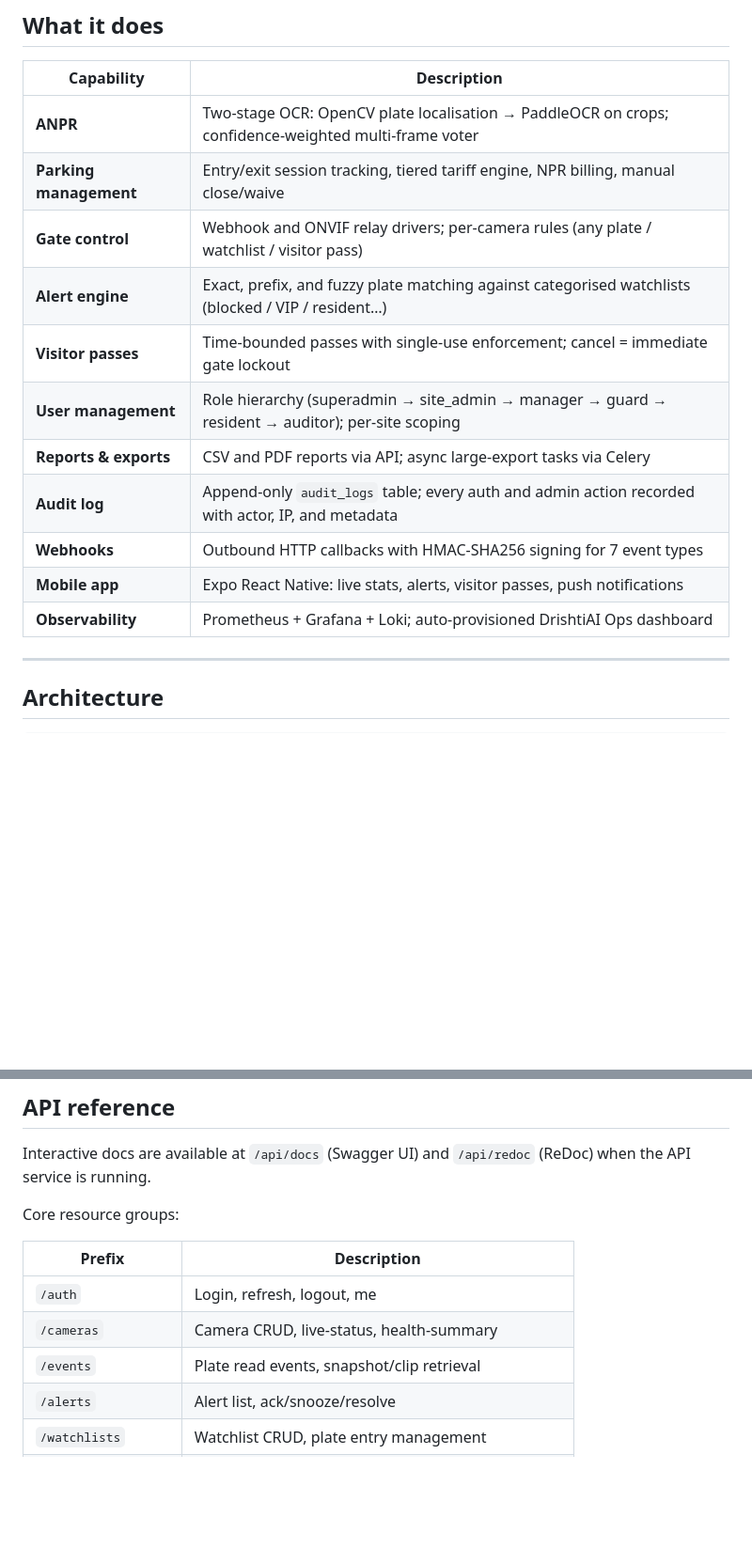
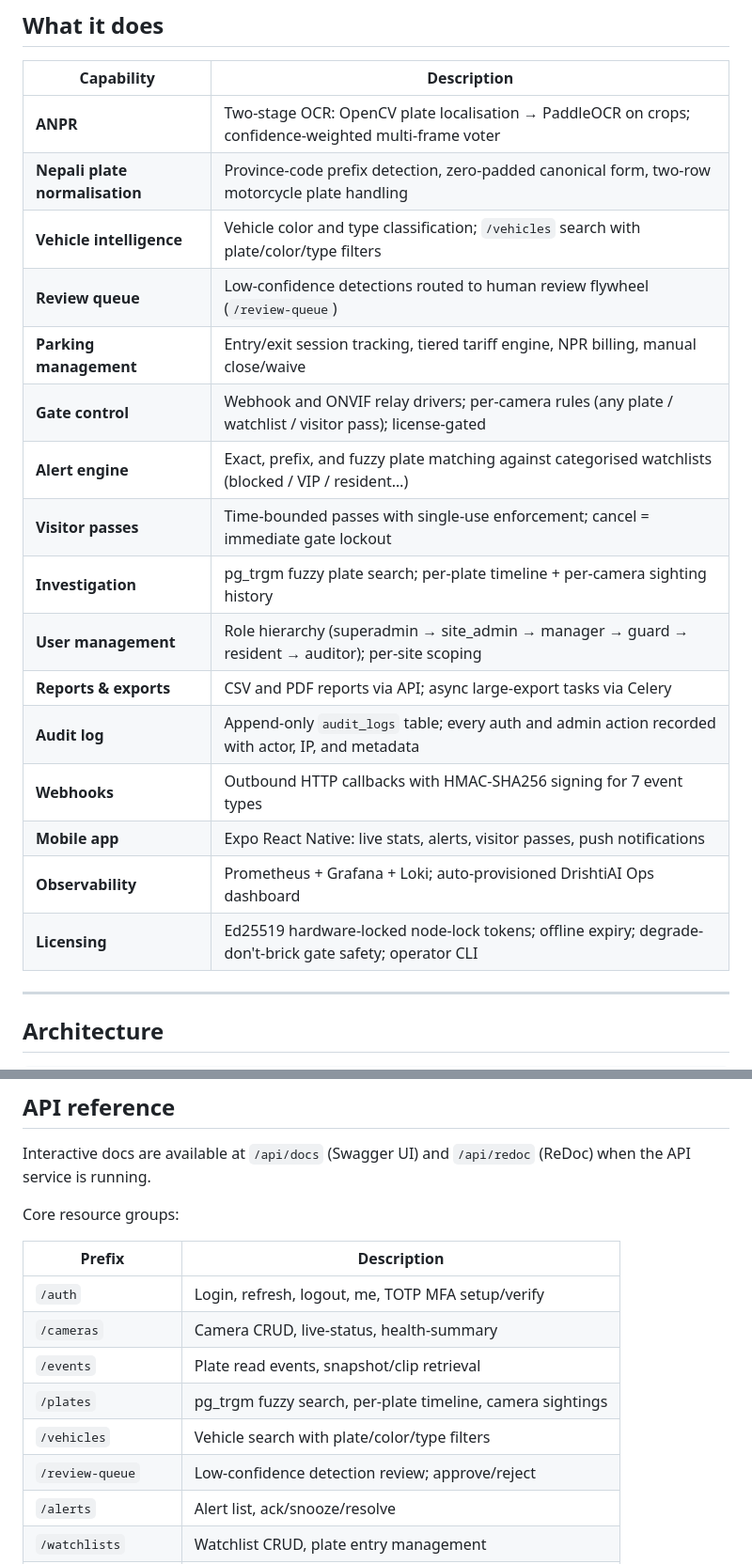
Before and after one commit to emanthen/DrishtiAI, a Markdown page: README.md, 2 parts joined by grey strips. Shown at 94% size. Rendered like a GitHub page; blank space fills up the shorter version.

```diff
--- a/README.md
+++ b/README.md
@@ -16,16 +16,21 @@ Turns every camera on your site into a vehicle sensor — reading plates, loggin
 | Capability | Description |
 |---|---|
 | **ANPR** | Two-stage OCR: OpenCV plate localisation → PaddleOCR on crops; confidence-weighted multi-frame voter |
+| **Nepali plate normalisation** | Province-code prefix detection, zero-padded canonical form, two-row motorcycle plate handling |
+| **Vehicle intelligence** | Vehicle color and type classification; `/vehicles` search with plate/color/type filters |
+| **Review queue** | Low-confidence detections routed to human review flywheel (`/review-queue`) |
 | **Parking management** | Entry/exit session tracking, tiered tariff engine, NPR billing, manual close/waive |
-| **Gate control** | Webhook and ONVIF relay drivers; per-camera rules (any plate / watchlist / visitor pass) |
+| **Gate control** | Webhook and ONVIF relay drivers; per-camera rules (any plate / watchlist / visitor pass); license-gated |
 | **Alert engine** | Exact, prefix, and fuzzy plate matching against categorised watchlists (blocked / VIP / resident…) |
 | **Visitor passes** | Time-bounded passes with single-use enforcement; cancel = immediate gate lockout |
+| **Investigation** | pg_trgm fuzzy plate search; per-plate timeline + per-camera sighting history |
 | **User management** | Role hierarchy (superadmin → site_admin → manager → guard → resident → auditor); per-site scoping |
 | **Reports & exports** | CSV and PDF reports via API; async large-export tasks via Celery |
 | **Audit log** | Append-only `audit_logs` table; every auth and admin action recorded with actor, IP, and metadata |
 | **Webhooks** | Outbound HTTP callbacks with HMAC-SHA256 signing for 7 event types |
 | **Mobile app** | Expo React Native: live stats, alerts, visitor passes, push notifications |
 | **Observability** | Prometheus + Grafana + Loki; auto-provisioned DrishtiAI Ops dashboard |
+| **Licensing** | Ed25519 hardware-locked node-lock tokens; offline expiry; degrade-don't-brick gate safety; operator CLI |
 
 ---
 
@@ -206,9 +213,12 @@ Core resource groups:
 
 | Prefix | Description |
 |---|---|
-| `/auth` | Login, refresh, logout, me |
+| `/auth` | Login, refresh, logout, me, TOTP MFA setup/verify |
 | `/cameras` | Camera CRUD, live-status, health-summary |
 | `/events` | Plate read events, snapshot/clip retrieval |
+| `/plates` | pg_trgm fuzzy search, per-plate timeline, camera sightings |
+| `/vehicles` | Vehicle search with plate/color/type filters |
+| `/review-queue` | Low-confidence detection review; approve/reject |
 | `/alerts` | Alert list, ack/snooze/resolve |
 | `/watchlists` | Watchlist CRUD, plate entry management |
 | `/parking-sessions` | Session lifecycle, tariff management |
```
Also changed, not shown: other parts of README.md (+6 -3 lines).
